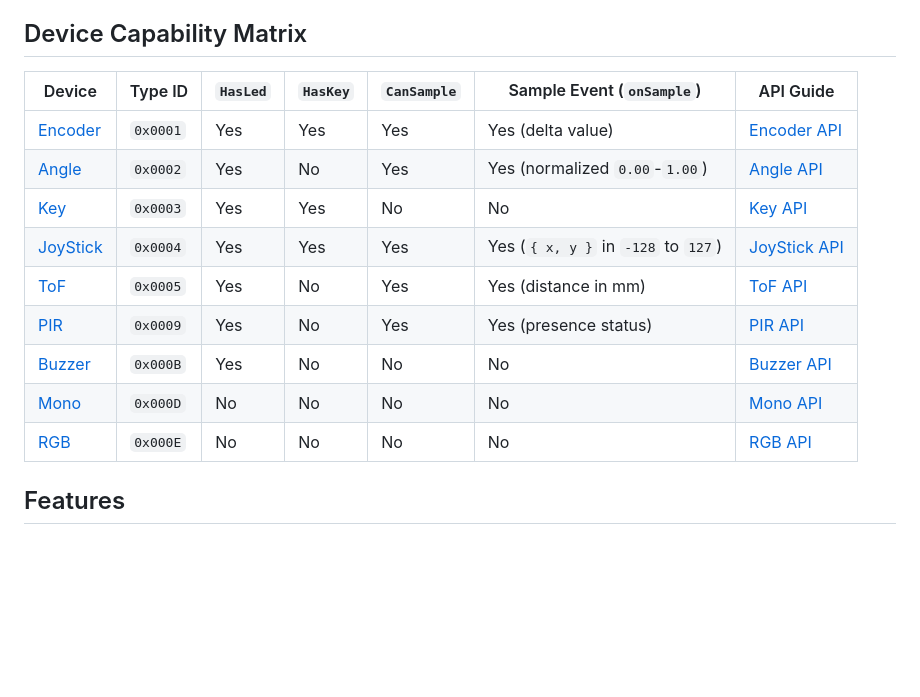
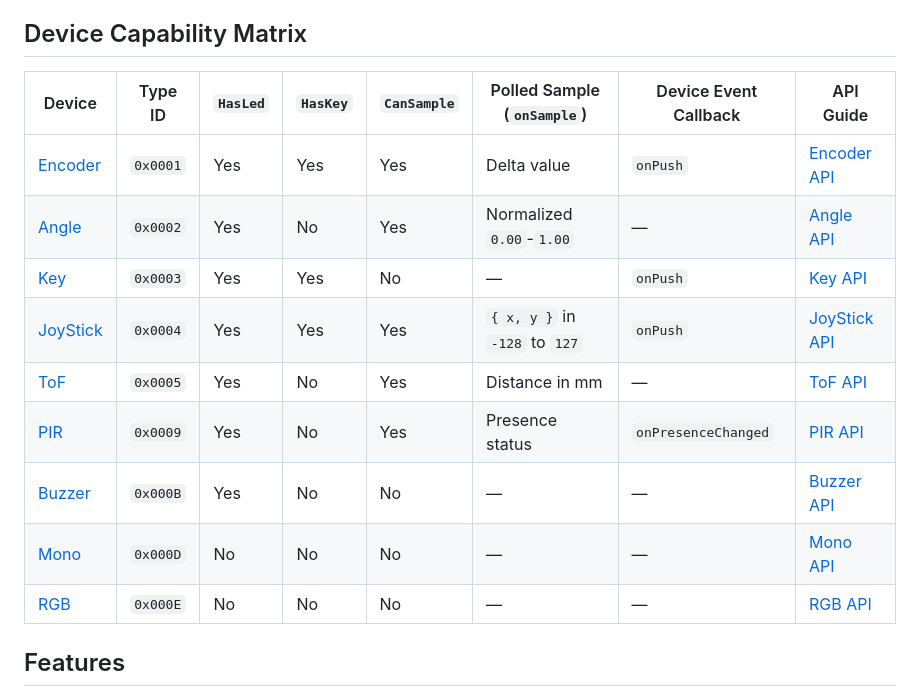
Before and after one commit to stc1988/moddable-m5chain, a Markdown page: README.md, the part around the change. Drawn GitHub-style; blank space fills up the shorter version.

Commit message:
Clarify device callback capabilities

```diff
--- a/README.md
+++ b/README.md
@@ -5,17 +5,17 @@ It handles device enumeration, initialization, event dispatch, and polling.
 
 ## Device Capability Matrix
 
-| Device | Type ID | `HasLed` | `HasKey` | `CanSample` | Sample Event (`onSample`) | API Guide |
-| --- | --- | --- | --- | --- | --- | --- |
-| [Encoder](https://docs.m5stack.com/en/chain/Chain_Encoder) | `0x0001` | Yes | Yes | Yes | Yes (delta value) | [Encoder API](docs/devices/encoder.md) |
-| [Angle](https://docs.m5stack.com/en/chain/Chain_Angle) | `0x0002` | Yes | No | Yes | Yes (normalized `0.00`-`1.00`) | [Angle API](docs/devices/angle.md) |
-| [Key](https://docs.m5stack.com/en/chain/Chain_Key) | `0x0003` | Yes | Yes | No | No | [Key API](docs/devices/key.md) |
-| [JoyStick](https://docs.m5stack.com/en/chain/Chain_Joystick) | `0x0004` | Yes | Yes | Yes | Yes (`{ x, y }` in `-128` to `127`) | [JoyStick API](docs/devices/joystick.md) |
-| [ToF](https://docs.m5stack.com/en/chain/Chain_ToF) | `0x0005` | Yes | No | Yes | Yes (distance in mm) | [ToF API](docs/devices/tof.md) |
-| [PIR](https://docs.m5stack.com/en/chain/Chain_PIR) | `0x0009` | Yes | No | Yes | Yes (presence status) | [PIR API](docs/devices/pir.md) |
-| [Buzzer](https://docs.m5stack.com/en/chain/Chain_Buzzer) | `0x000B` | Yes | No | No | No | [Buzzer API](docs/devices/buzzer.md) |
-| [Mono](https://docs.m5stack.com/en/chain/Chain_Mono) | `0x000D` | No | No | No | No | [Mono API](docs/devices/mono.md) |
-| [RGB](https://docs.m5stack.com/en/chain/Chain_RGB) | `0x000E` | No | No | No | No | [RGB API](docs/devices/rgb.md) |
+| Device | Type ID | `HasLed` | `HasKey` | `CanSample` | Polled Sample (`onSample`) | Device Event Callback | API Guide |
+| --- | --- | --- | --- | --- | --- | --- | --- |
+| [Encoder](https://docs.m5stack.com/en/chain/Chain_Encoder) | `0x0001` | Yes | Yes | Yes | Delta value | `onPush` | [Encoder API](docs/devices/encoder.md) |
+| [Angle](https://docs.m5stack.com/en/chain/Chain_Angle) | `0x0002` | Yes | No | Yes | Normalized `0.00`-`1.00` | — | [Angle API](docs/devices/angle.md) |
+| [Key](https://docs.m5stack.com/en/chain/Chain_Key) | `0x0003` | Yes | Yes | No | — | `onPush` | [Key API](docs/devices/key.md) |
+| [JoyStick](https://docs.m5stack.com/en/chain/Chain_Joystick) | `0x0004` | Yes | Yes | Yes | `{ x, y }` in `-128` to `127` | `onPush` | [JoyStick API](docs/devices/joystick.md) |
+| [ToF](https://docs.m5stack.com/en/chain/Chain_ToF) | `0x0005` | Yes | No | Yes | Distance in mm | — | [ToF API](docs/devices/tof.md) |
+| [PIR](https://docs.m5stack.com/en/chain/Chain_PIR) | `0x0009` | Yes | No | Yes | Presence status | `onPresenceChanged` | [PIR API](docs/devices/pir.md) |
+| [Buzzer](https://docs.m5stack.com/en/chain/Chain_Buzzer) | `0x000B` | Yes | No | No | — | — | [Buzzer API](docs/devices/buzzer.md) |
+| [Mono](https://docs.m5stack.com/en/chain/Chain_Mono) | `0x000D` | No | No | No | — | — | [Mono API](docs/devices/mono.md) |
+| [RGB](https://docs.m5stack.com/en/chain/Chain_RGB) | `0x000E` | No | No | No | — | — | [RGB API](docs/devices/rgb.md) |
 
 ## Features
 
```
